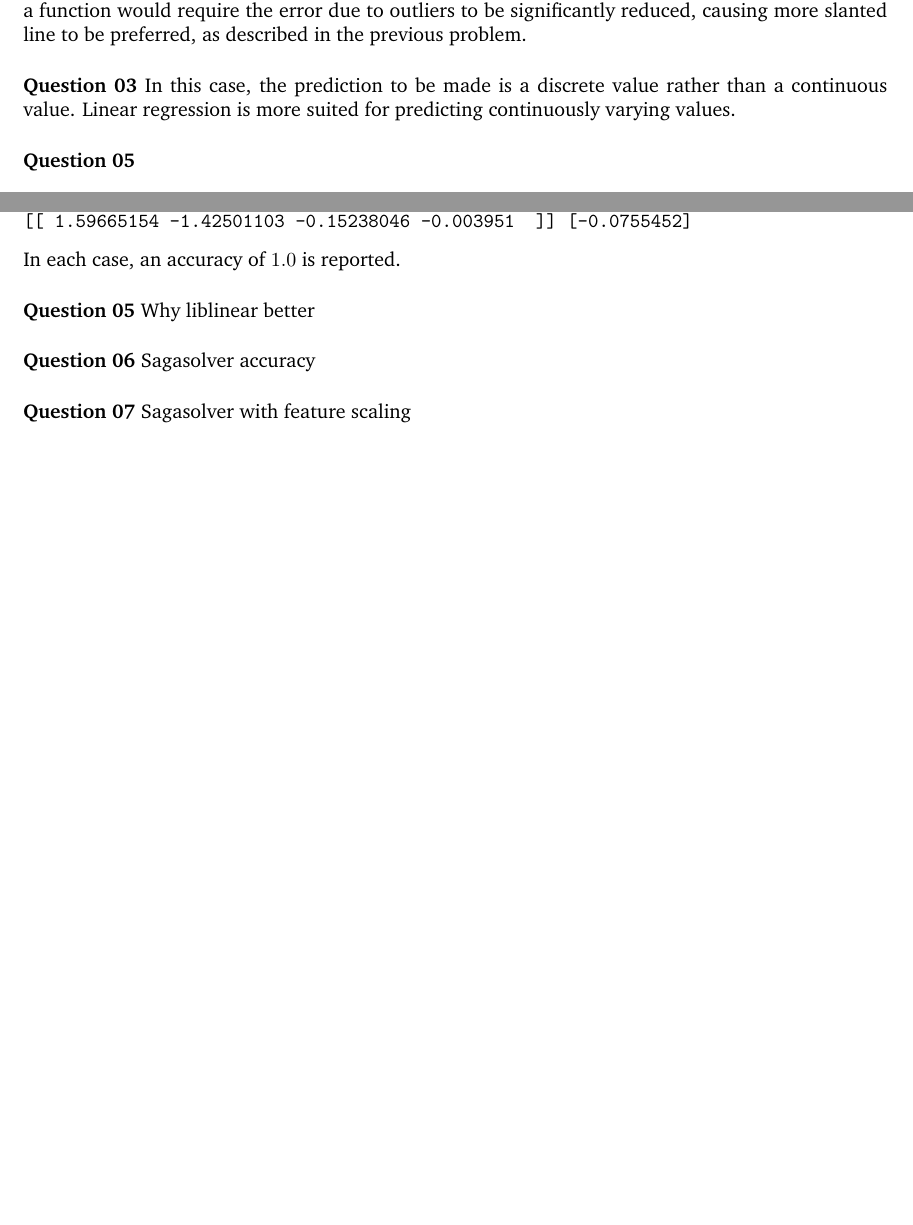
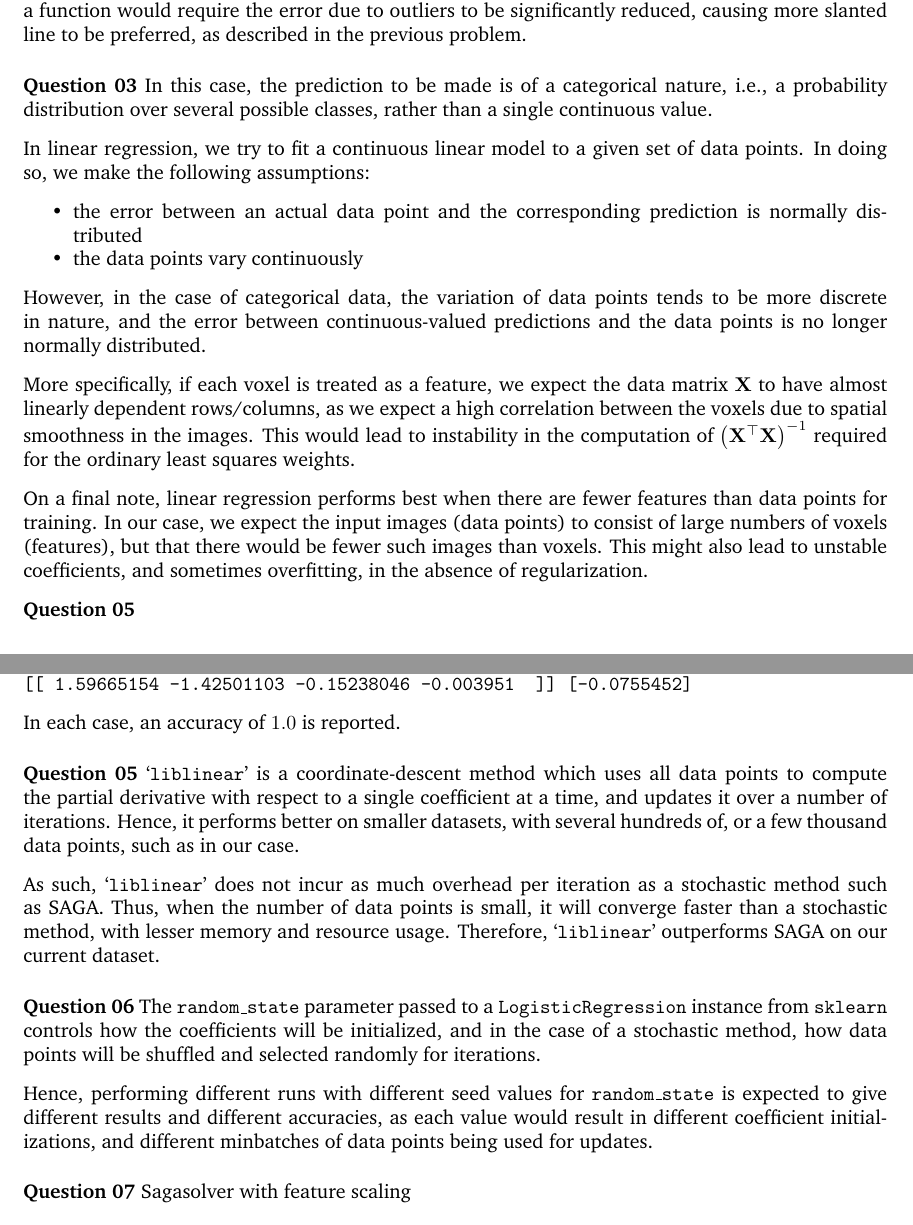
Before and after one commit to pulasthi-u/en3150-assignment02, a LaTeX document (Report/220658U_EN3150_A02.tex): two parts of pages 2 and 4 of 4 before the commit and two parts of pages 2 and 4 of 5 after it, joined at a grey line, cut so that both start at the same text, the shorter picture padded with empty space. Compiled offline with pdfLaTeX.

Commit message:
few more questions from 2

```diff
--- a/Report/220658U_EN3150_A02.tex
+++ b/Report/220658U_EN3150_A02.tex
@@ -126,8 +126,18 @@
 	Scheme 2 is obviously not suitable, as it amplifies the loss from outliers over inliers; minimizing such a function would require the error due to outliers to be significantly reduced, causing more slanted line to be preferred, as described in the previous problem.
 	\medskip
 
-	\textbf{Question 03} In this case, the prediction to be made is a discrete value rather than a continuous value. Linear regression is more suited for predicting continuously varying values.
-	\medskip
+	\textbf{Question 03} In this case, the prediction to be made is of a categorical nature, i.e., a probability distribution over several possible classes, rather than a single continuous value.
+
+	In linear regression, we try to fit a continuous linear model to a given set of data points. In doing so, we make the following assumptions:
+	\begin{itemize}[noitemsep]
+		\item the error between an actual data point and the corresponding prediction is normally distributed
+		\item the data points vary continuously
+	\end{itemize}
+	However, in the case of categorical data, the variation of data points tends to be more discrete in nature, and the error between continuous-valued predictions and the data points is no longer normally distributed.
+
+	More specifically, if each voxel is treated as a feature, we expect the data matrix $\mathbf{X}$ to have almost linearly dependent rows/columns, as we expect a high correlation between the voxels due to spatial smoothness in the images. This would lead to instability in the computation of $\left(\mathbf{X}^\top\mathbf{X}\right)^{-1}$ required for the ordinary least squares weights.
+
+	On a final note, linear regression performs best when there are fewer features than data points for training. In our case, we expect the input images (data points) to consist of large numbers of voxels (features), but that there would be fewer such images than voxels. This might also lead to unstable coefficients, and sometimes overfitting, in the absence of regularization.
 
 	\textbf{Question 05}
 	\medskip
@@ -211,10 +221,14 @@ Accuracy : 1.0
 	In each case, an accuracy of $1.0$ is reported.
 	\medskip
 
-	\textbf{Question 05} Why liblinear better
+	\textbf{Question 05} `\texttt{liblinear}' is a coordinate-descent method which uses all data points to compute the partial derivative with respect to a single coefficient at a time, and updates it over a number of iterations. Hence, it performs better on smaller datasets, with several hundreds of, or a few thousand data points, such as in our case.
+
+	As such, `\texttt{liblinear}' does not incur as much overhead per iteration as a stochastic method such as SAGA. Thus, when the number of data points is small, it will converge faster than a stochastic method, with lesser memory and resource usage. Therefore, `\texttt{liblinear}' outperforms SAGA on our current dataset.
 	\medskip
 
-	\textbf{Question 06} Sagasolver accuracy
+	\textbf{Question 06} The \texttt{random\_state} parameter passed to a \texttt{LogisticRegression} instance from \texttt{sklearn} controls how the coefficients will be initialized, and in the case of a stochastic method, how data points will be shuffled and selected randomly for iterations.
+
+	Hence, performing different runs with different seed values for \texttt{random\_state} is expected to give different results and different accuracies, as each value would result in different coefficient initializations, and different minbatches of data points being used for updates.
 	\medskip
 
 	\textbf{Question 07} Sagasolver with feature scaling
```
Also changed, not shown: Report/220658U_EN3150_A02.pdf, 3 other files.
